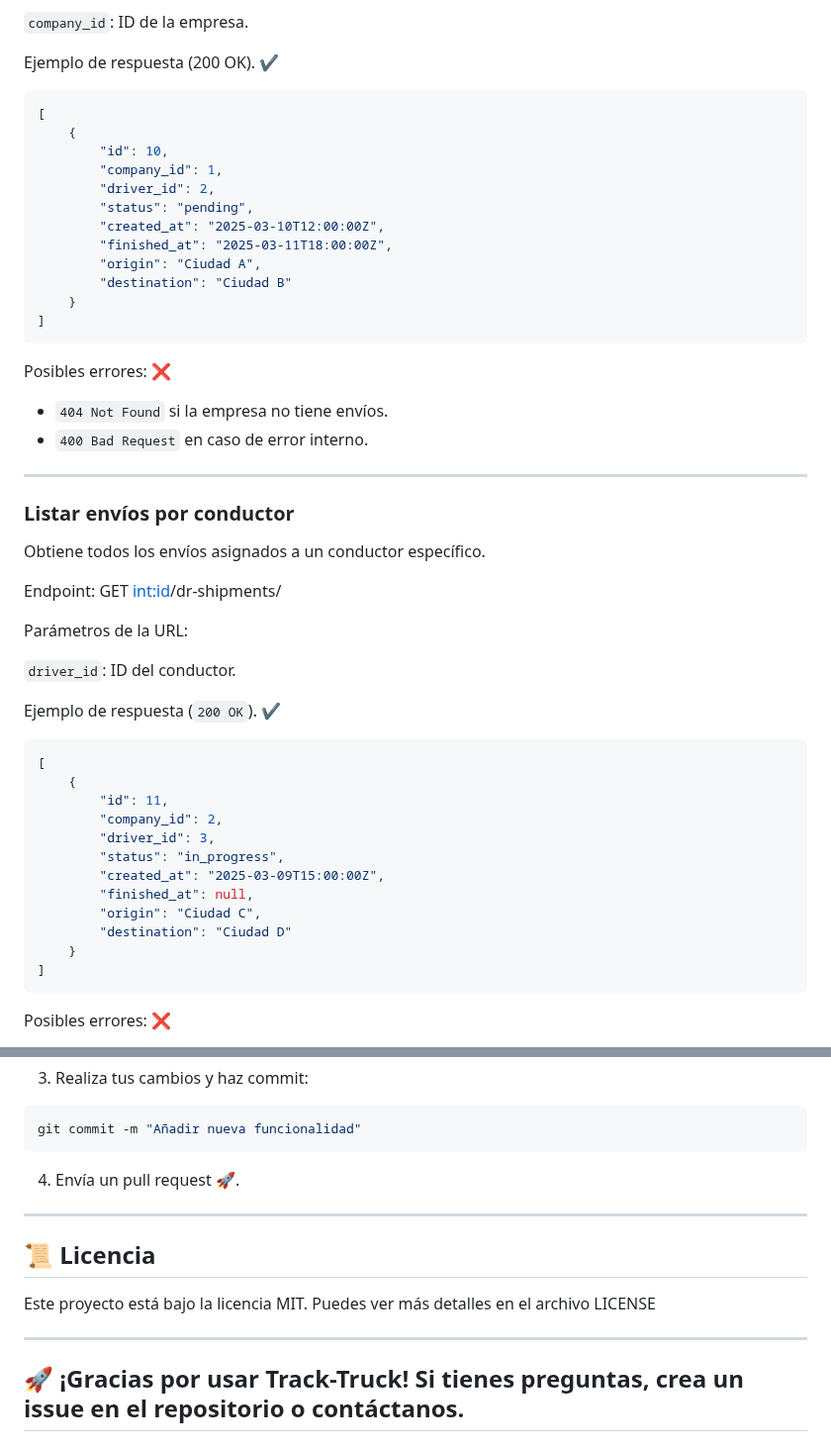
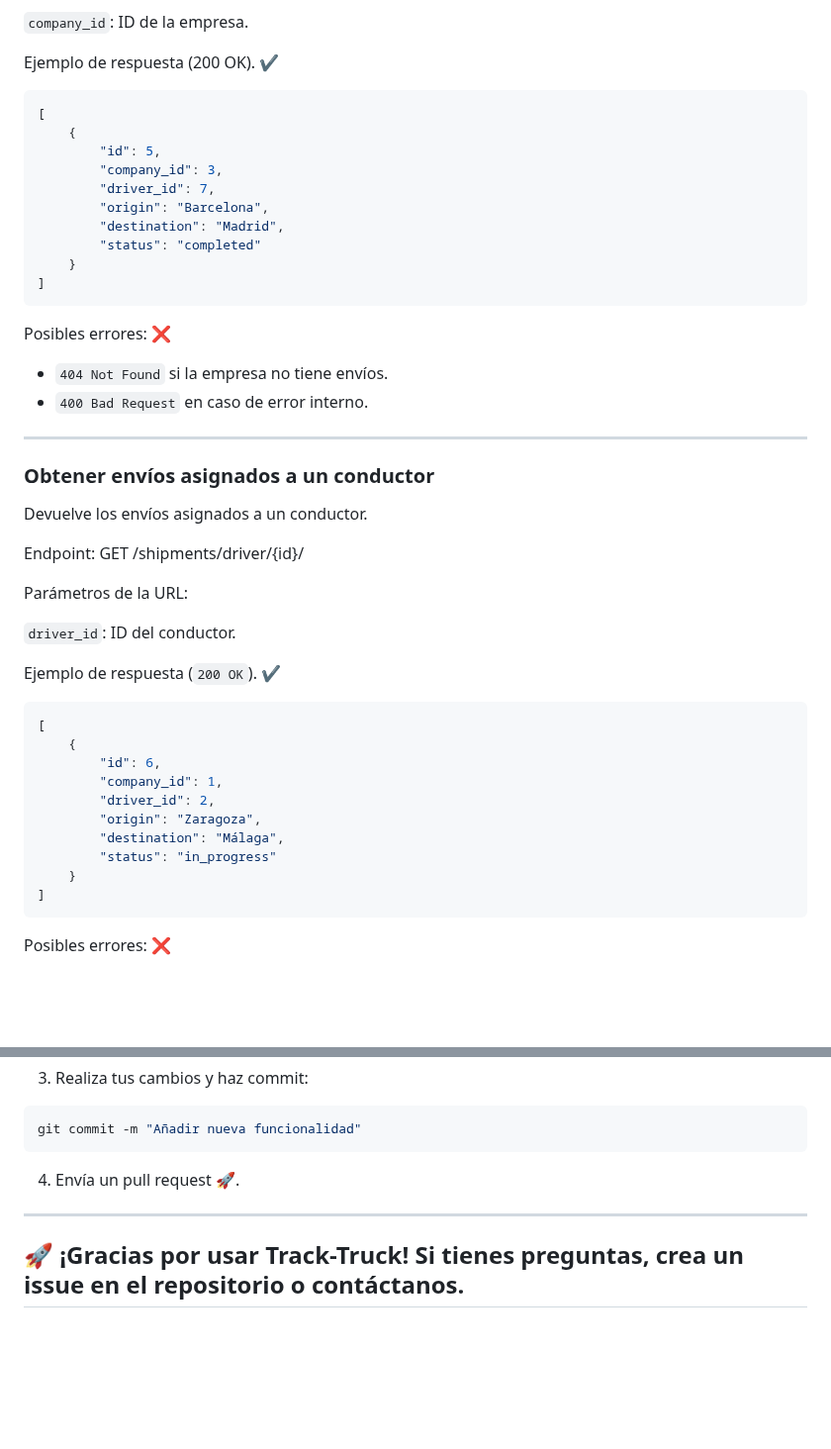
Before and after one commit to Bootcamp-IA-P4/Track-Truck, a Markdown page: README.md, 2 parts joined by grey strips. Shown at 99% size. GitHub-like rendering; blank space fills up the shorter version.

````diff
--- a/README.md
+++ b/README.md
@@ -609,14 +601,12 @@ Ejemplo de respuesta (200 OK). ✔️
 ```json
 [
     {
-        "id": 10,
-        "company_id": 1,
-        "driver_id": 2,
-        "status": "pending",
-        "created_at": "2025-03-10T12:00:00Z",
-        "finished_at": "2025-03-11T18:00:00Z",
-        "origin": "Ciudad A",
-        "destination": "Ciudad B"
+        "id": 5,
+        "company_id": 3,
+        "driver_id": 7,
+        "origin": "Barcelona",
+        "destination": "Madrid",
+        "status": "completed"
     }
 ]
 ```
@@ -627,10 +617,10 @@ Posibles errores: ❌
 * `400 Bad Request` en caso de error interno.
 ---
 
-### Listar envíos por conductor
-Obtiene todos los envíos asignados a un conductor específico.
+### Obtener envíos asignados a un conductor
+Devuelve los envíos asignados a un conductor.
 
-Endpoint: GET <int:id>/dr-shipments/
+Endpoint: GET /shipments/driver/{id}/
 
 Parámetros de la URL:
 
@@ -640,14 +630,12 @@ Ejemplo de respuesta (`200 OK`). ✔️
 ```json
 [
     {
-        "id": 11,
-        "company_id": 2,
-        "driver_id": 3,
-        "status": "in_progress",
-        "created_at": "2025-03-09T15:00:00Z",
-        "finished_at": null,
-        "origin": "Ciudad C",
-        "destination": "Ciudad D"
+        "id": 6,
+        "company_id": 1,
+        "driver_id": 2,
+        "origin": "Zaragoza",
+        "destination": "Málaga",
+        "status": "in_progress"
     }
 ]
 ```
@@ -734,9 +780,4 @@ git commit -m "Añadir nueva funcionalidad"
 4. Envía un pull request 🚀.
 
 ---
-## 📜 Licencia
-
-Este proyecto está bajo la licencia MIT. Puedes ver más detalles en el archivo LICENSE
-
----
 ## 🚀 ¡Gracias por usar Track-Truck! Si tienes preguntas, crea un issue en el repositorio o contáctanos.
````
Also changed, not shown: other parts of README.md (+86 -36 lines).
